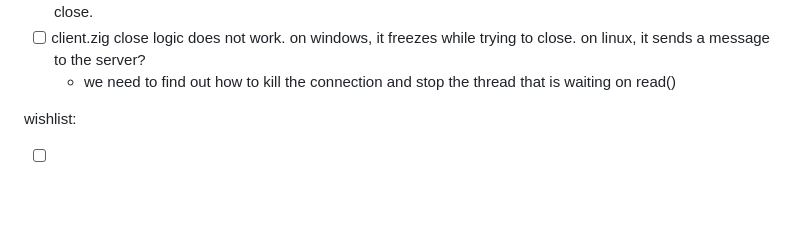
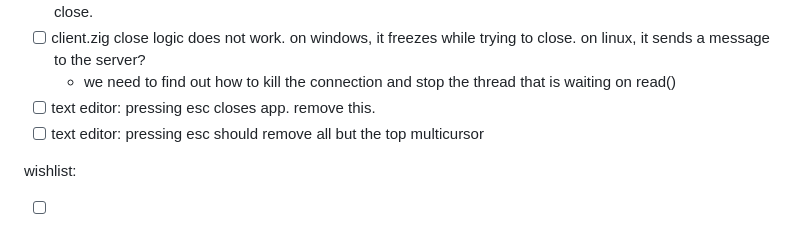
Before and after one commit to pfgithub/blockeditor, a Markdown page: todo.md, the part around one of its changes. Drawn GitHub-style; blank space fills up the shorter version.

```diff
--- a/todo.md
+++ b/todo.md
@@ -54,6 +54,8 @@ Tasks:
   to close. on linux, it sends a message to the server?
   - we need to find out how to kill the connection and stop the thread
     that is waiting on read()
+- [ ] text editor: pressing esc closes app. remove this.
+- [ ] text editor: pressing esc should remove all but the top multicursor
 
 wishlist:
 
```
Also changed, not shown: other parts of todo.md (+3 -3 lines).
